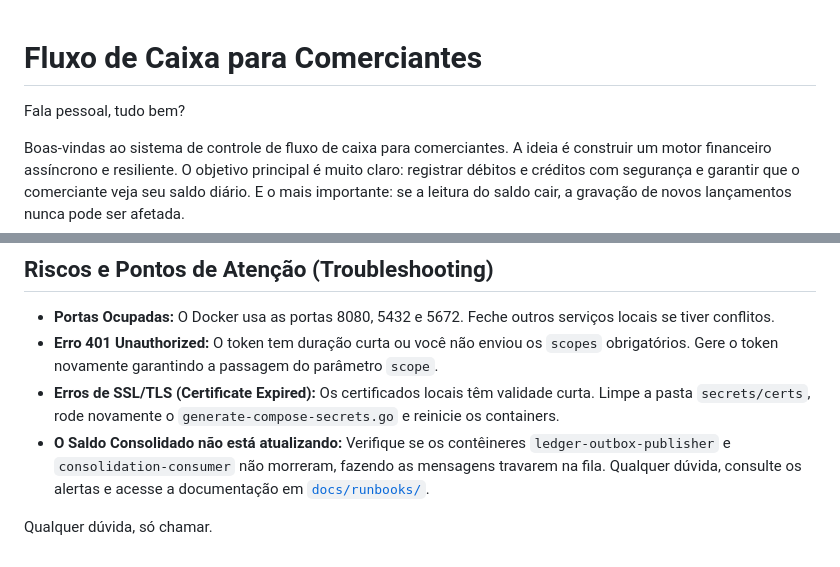
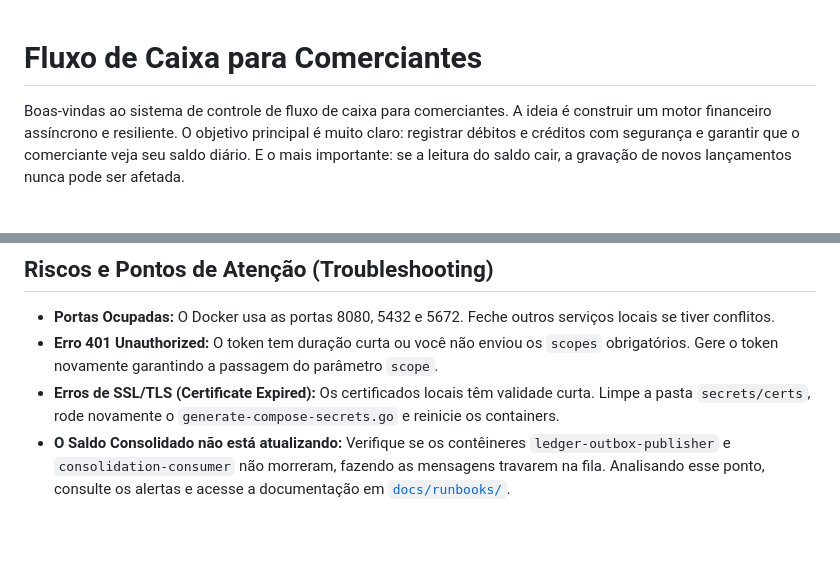
Before and after one commit to higordiego/keyrus, a Markdown page: README.md, 2 parts joined by grey strips. Drawn GitHub-style; blank space fills up the shorter version.

Commit message:
docs: remove personal greetings

```diff
--- a/README.md
+++ b/README.md
@@ -1,6 +1,4 @@
 # Fluxo de Caixa para Comerciantes
-
-Fala pessoal, tudo bem?
 
 Boas-vindas ao sistema de controle de fluxo de caixa para comerciantes. A ideia é construir um motor financeiro assíncrono e resiliente. O objetivo principal é muito claro: registrar débitos e créditos com segurança e garantir que o comerciante veja seu saldo diário. E o mais importante: se a leitura do saldo cair, a gravação de novos lançamentos nunca pode ser afetada.
 
@@ -126,6 +124,4 @@ curl -X GET "http://localhost:8080/v1/daily-balances?date=2026-08-05" \
 * **Portas Ocupadas:** O Docker usa as portas 8080, 5432 e 5672. Feche outros serviços locais se tiver conflitos.
 * **Erro 401 Unauthorized:** O token tem duração curta ou você não enviou os `scopes` obrigatórios. Gere o token novamente garantindo a passagem do parâmetro `scope`.
 * **Erros de SSL/TLS (Certificate Expired):** Os certificados locais têm validade curta. Limpe a pasta `secrets/certs`, rode novamente o `generate-compose-secrets.go` e reinicie os containers.
-* **O Saldo Consolidado não está atualizando:** Verifique se os contêineres `ledger-outbox-publisher` e `consolidation-consumer` não morreram, fazendo as mensagens travarem na fila. Qualquer dúvida, consulte os alertas e acesse a documentação em [`docs/runbooks/`](docs/runbooks/).
-
-Qualquer dúvida, só chamar.
+* **O Saldo Consolidado não está atualizando:** Verifique se os contêineres `ledger-outbox-publisher` e `consolidation-consumer` não morreram, fazendo as mensagens travarem na fila. Analisando esse ponto, consulte os alertas e acesse a documentação em [`docs/runbooks/`](docs/runbooks/).
```
